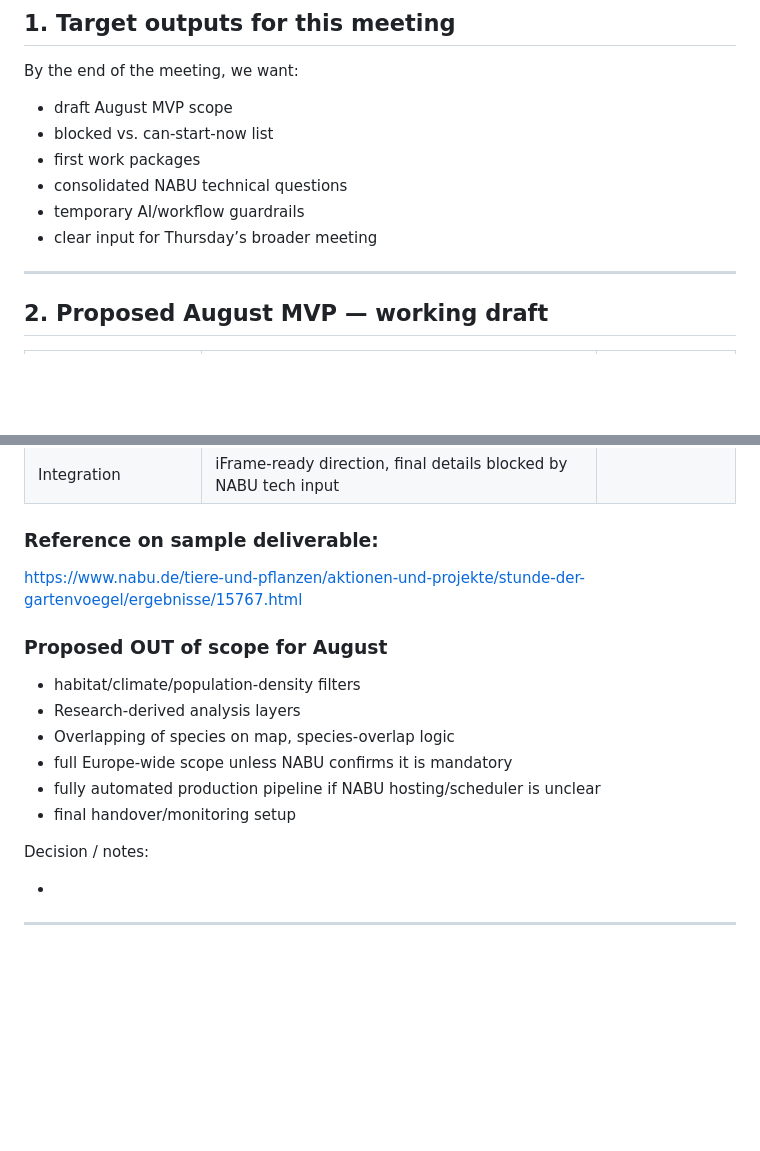
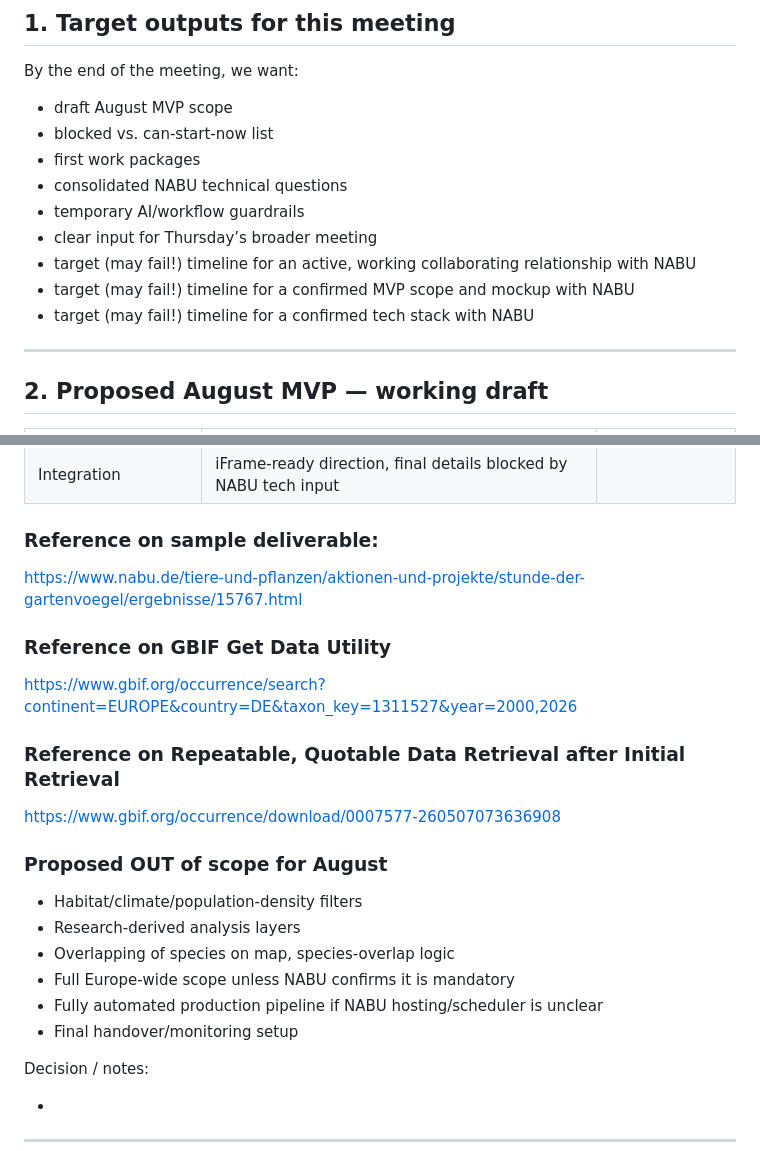
Before and after one commit to CorrelAid/nabu-asian-hornet-project-dashboard, a Markdown page: wiki/meetings/core-prep-sync-20260526-prep.md, 2 parts joined by grey strips. GitHub-like rendering; blank space fills up the shorter version.

Commit message:
Update core-prep-sync-20260526-prep.md
Suggested changes

```diff
--- a/wiki/meetings/core-prep-sync-20260526-prep.md
+++ b/wiki/meetings/core-prep-sync-20260526-prep.md
@@ -17,6 +17,9 @@ By the end of the meeting, we want:
 - consolidated NABU technical questions
 - temporary AI/workflow guardrails
 - clear input for Thursday’s broader meeting
+- target (may fail!) timeline for an active, working collaborating relationship with NABU
+- target (may fail!) timeline for a confirmed MVP scope and mockup with NABU
+- target (may fail!) timeline for a confirmed tech stack with NABU
 
 ---
 
@@ -40,14 +43,20 @@ By the end of the meeting, we want:
 ### Reference on sample deliverable:
 https://www.nabu.de/tiere-und-pflanzen/aktionen-und-projekte/stunde-der-gartenvoegel/ergebnisse/15767.html
 
+### Reference on GBIF Get Data Utility
+https://www.gbif.org/occurrence/search?continent=EUROPE&country=DE&taxon_key=1311527&year=2000,2026
+
+### Reference on Repeatable, Quotable Data Retrieval after Initial Retrieval
+https://www.gbif.org/occurrence/download/0007577-260507073636908
+
 ### Proposed OUT of scope for August
 
-- habitat/climate/population-density filters
+- Habitat/climate/population-density filters
 - Research-derived analysis layers
 - Overlapping of species on map, species-overlap logic
-- full Europe-wide scope unless NABU confirms it is mandatory
-- fully automated production pipeline if NABU hosting/scheduler is unclear
-- final handover/monitoring setup
+- Full Europe-wide scope unless NABU confirms it is mandatory
+- Fully automated production pipeline if NABU hosting/scheduler is unclear
+- Final handover/monitoring setup
 
 Decision / notes:
 
```
